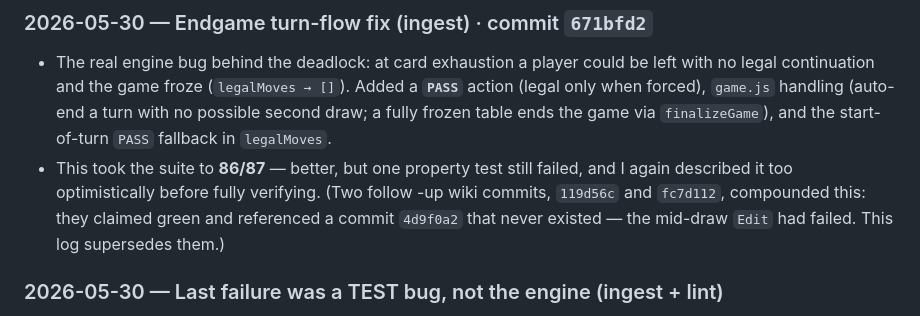
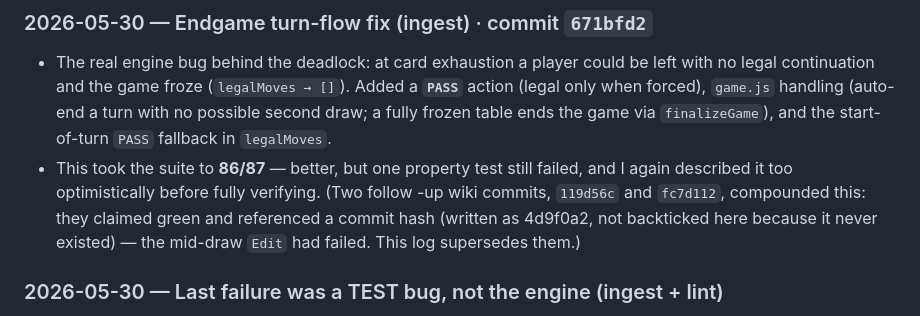
Before and after one commit to jasonyandell/tickets-please, a Markdown page: wiki/log.md, the part around the change. GitHub-like rendering.

Commit message:
Wiki: de-backtick the phantom 4d9f0a2 hash so the log references only real commits

```diff
--- a/wiki/log.md
+++ b/wiki/log.md
@@ -69,8 +69,8 @@ Chronological record of ingests, queries, and lints. Newest at the bottom. See
 - This took the suite to **86/87** — better, but one property test still failed,
   and I again described it too optimistically before fully verifying. (Two follow
   -up wiki commits, `119d56c` and `fc7d112`, compounded this: they claimed green
-  and referenced a commit `4d9f0a2` that never existed — the mid-draw `Edit` had
-  failed. This log supersedes them.)
+  and referenced a commit hash (written as 4d9f0a2, not backticked here because
+  it never existed) — the mid-draw `Edit` had failed. This log supersedes them.)
 
 ### 2026-05-30 — Last failure was a TEST bug, not the engine (ingest + lint)
 - Root-caused the final red property test (`pc=5 seed=2 step=400`): the engine was
```
